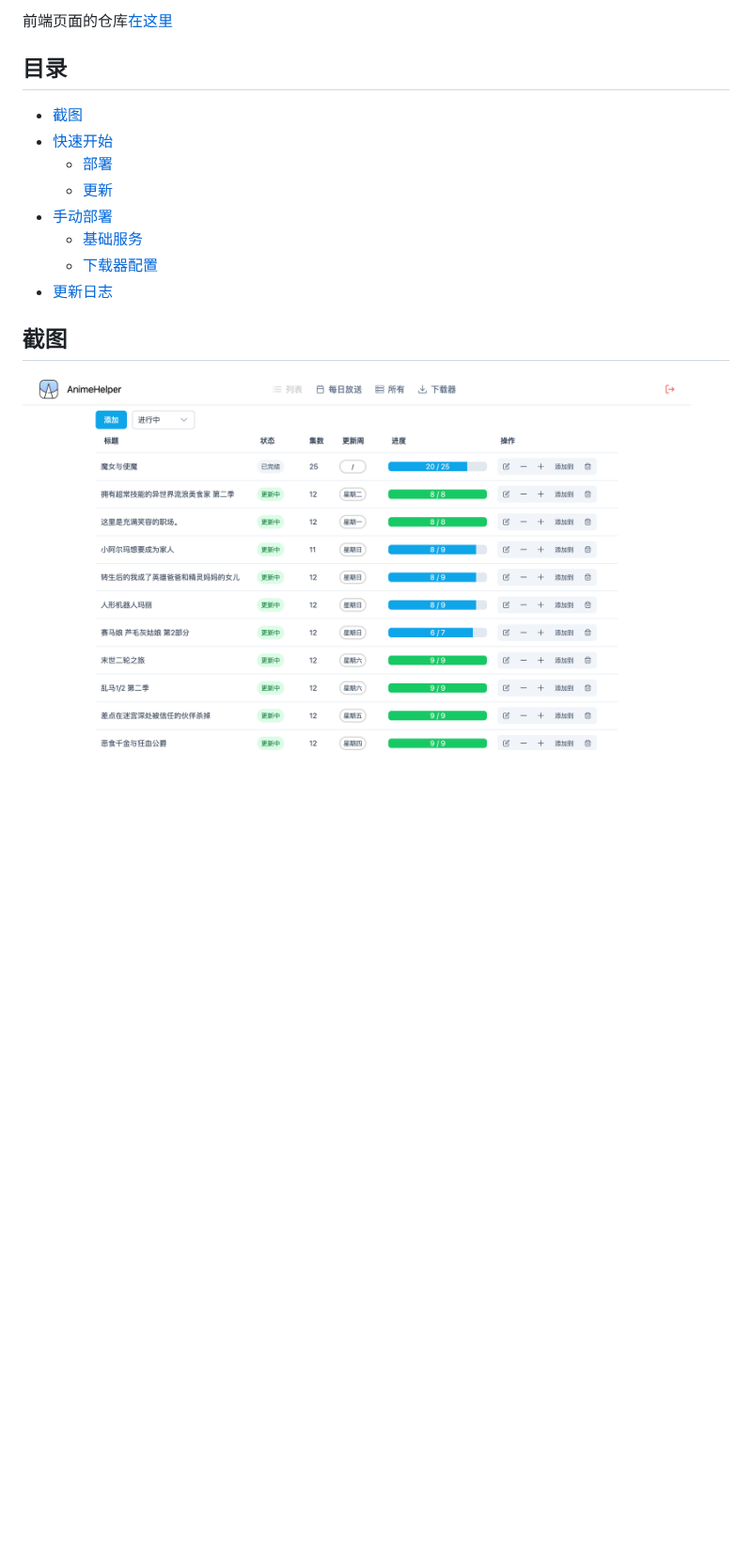
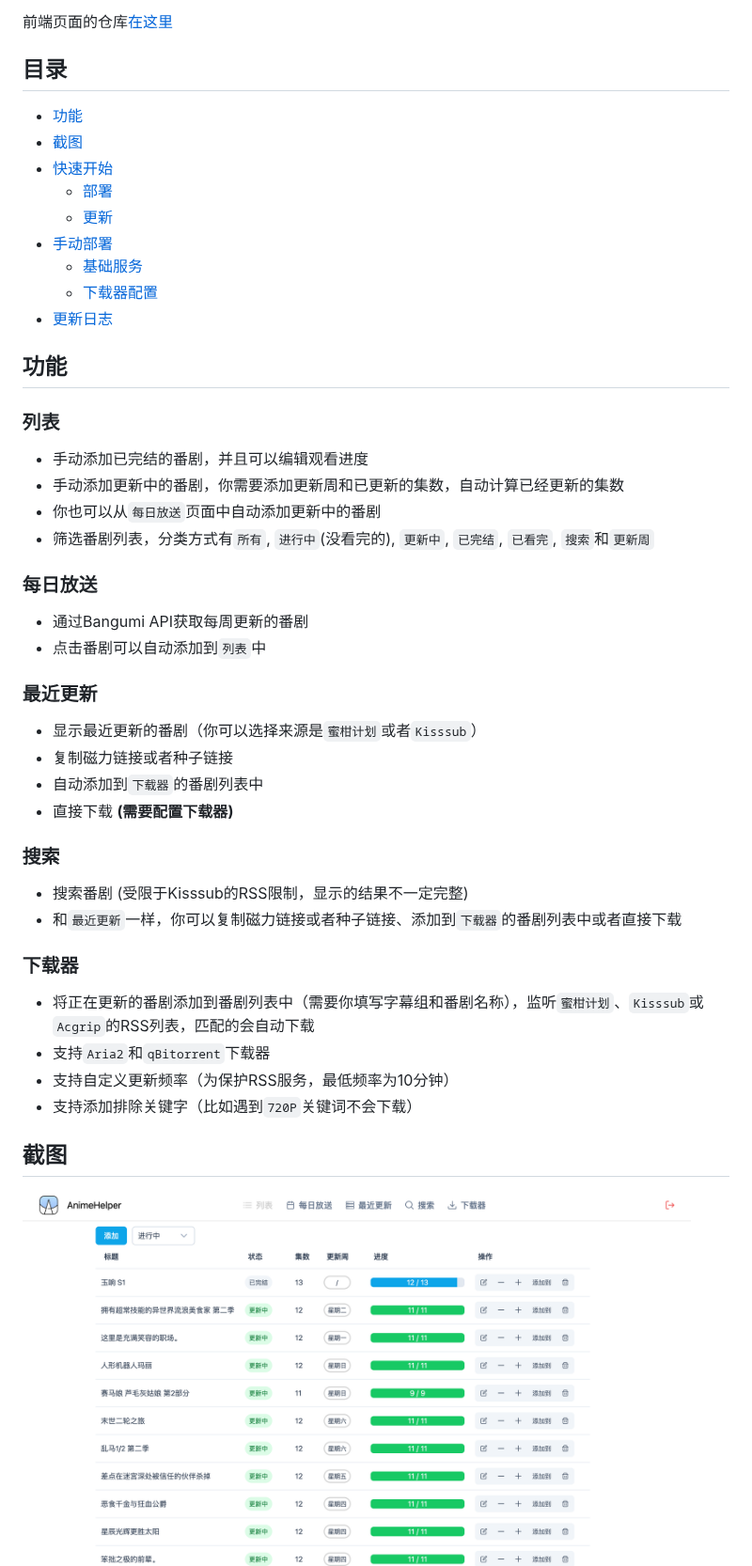
Before and after one commit to Zhoucheng133/Anime-Helper, a Markdown page: README.md, the part around one of its changes. Shown at 94% size. Drawn GitHub-style; pictures changed too: assets/截图1.png, assets/截图2.png; blank space fills up the shorter version.

Commit message:
更新readme

```diff
--- a/README.md
+++ b/README.md
@@ -9,6 +9,7 @@
 前端页面的仓库[在这里](https://github.com/Zhoucheng133/Anime-Helper-UI)
 
 ## 目录
+- [功能](#功能)
 - [截图](#截图)
 - [快速开始](#快速开始)
   - [部署](#部署)
@@ -18,8 +19,35 @@
   - [下载器配置](#下载器配置)
 - [更新日志](#更新日志)
 
+## 功能
+
+### 列表
+- 手动添加已完结的番剧，并且可以编辑观看进度
+- 手动添加更新中的番剧，你需要添加更新周和已更新的集数，自动计算已经更新的集数
+- 你也可以从`每日放送`页面中自动添加更新中的番剧
+- 筛选番剧列表，分类方式有`所有`, `进行中`(没看完的), `更新中`, `已完结`, `已看完`, `搜索`和`更新周`
+
+### 每日放送
+- 通过Bangumi API获取每周更新的番剧
+- 点击番剧可以自动添加到`列表`中
+
+### 最近更新
+- 显示最近更新的番剧（你可以选择来源是`蜜柑计划`或者`Kisssub`）
+- 复制磁力链接或者种子链接
+- 自动添加到`下载器`的番剧列表中
+- 直接下载 **(需要配置下载器)**
+
+### 搜索
+- 搜索番剧 (受限于Kisssub的RSS限制，显示的结果不一定完整)
+- 和`最近更新`一样，你可以复制磁力链接或者种子链接、添加到`下载器`的番剧列表中或者直接下载
+
+### 下载器
+- 将正在更新的番剧添加到番剧列表中（需要你填写字幕组和番剧名称），监听`蜜柑计划`、`Kisssub`或`Acgrip`的RSS列表，匹配的会自动下载
+- 支持`Aria2`和`qBitorrent`下载器
+- 支持自定义更新频率（为保护RSS服务，最低频率为10分钟）
+- 支持添加排除关键字（比如遇到`720P`关键词不会下载）
+
 ## 截图
-
 <img src="./assets/截图1.png" height="400" />
 <img src="./assets/截图2.png" height="400" />
 <img src="./assets/截图3.png" height="400" />
```
Also changed, not shown: other parts of README.md (+6 -6 lines), assets/截图3.png, assets/截图4.png, assets/截图5.png, assets/截图6.png (added).
